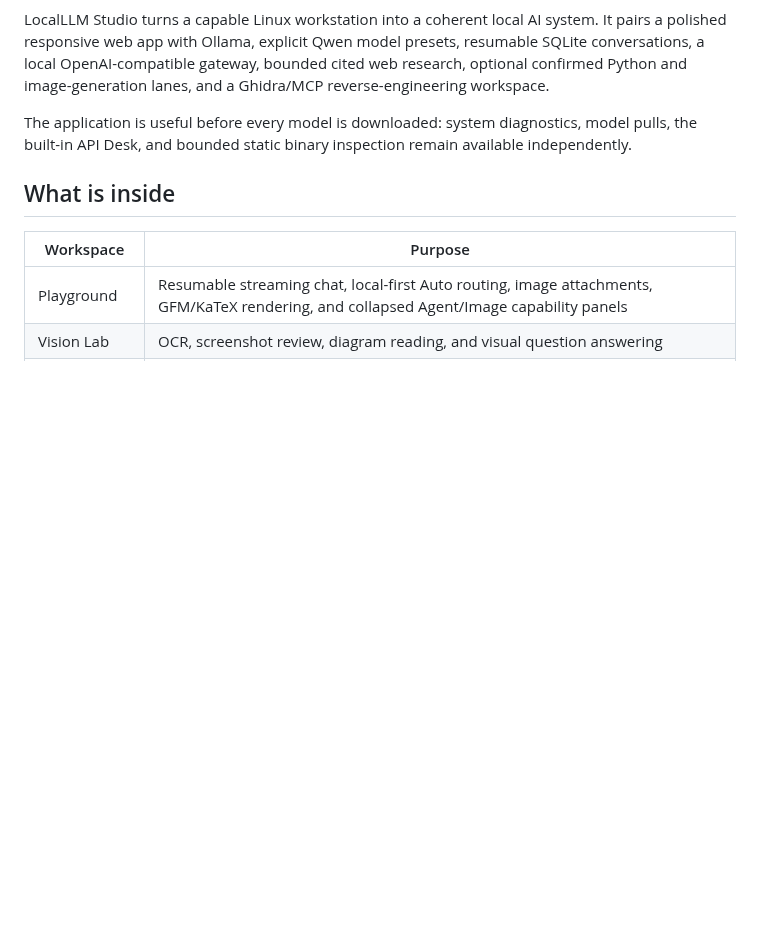
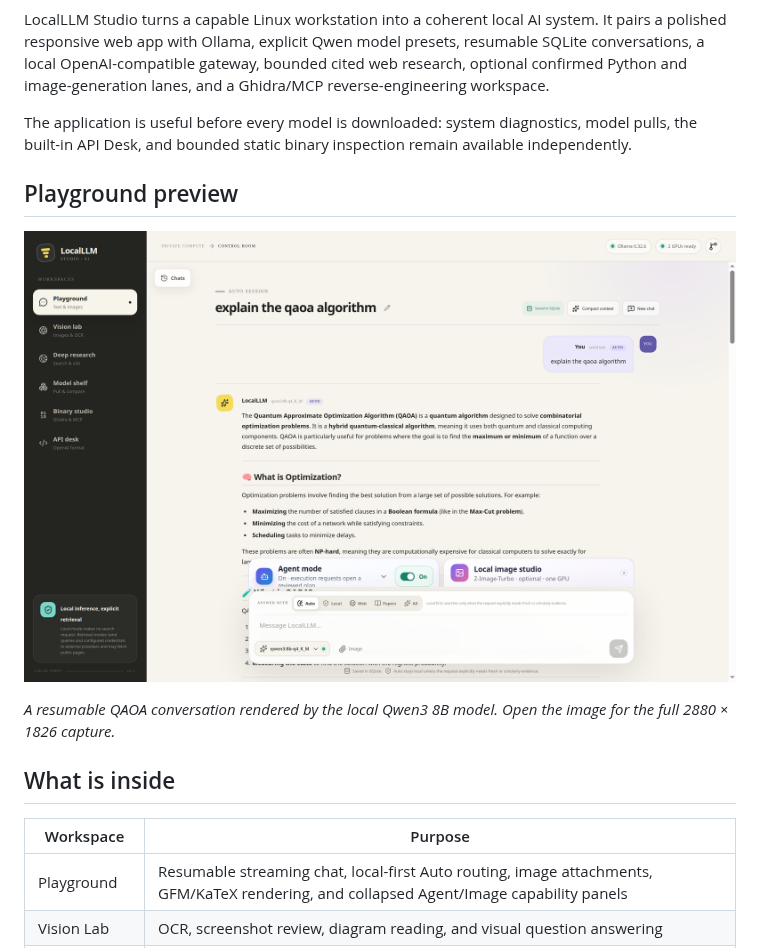
Before and after one commit to lachlanchen/LocalLLM, a Markdown page: README.md, the part around the change. Rendered like a GitHub page; pictures changed too: docs/images/qaoa-session.png (added); blank space fills up the shorter version.

Commit message:
Add QAOA Playground preview

```diff
--- a/README.md
+++ b/README.md
@@ -11,6 +11,12 @@
 LocalLLM Studio turns a capable Linux workstation into a coherent local AI system. It pairs a polished responsive web app with Ollama, explicit Qwen model presets, resumable SQLite conversations, a local OpenAI-compatible gateway, bounded cited web research, optional confirmed Python and image-generation lanes, and a Ghidra/MCP reverse-engineering workspace.
 
 The application is useful before every model is downloaded: system diagnostics, model pulls, the built-in API Desk, and bounded static binary inspection remain available independently.
+
+## Playground preview
+
+[![LocalLLM Studio Playground showing a saved QAOA conversation](docs/images/qaoa-session.png)](docs/images/qaoa-session.png)
+
+*A resumable QAOA conversation rendered by the local Qwen3 8B model. Open the image for the full 2880 × 1826 capture.*
 
 ## What is inside
 
```
